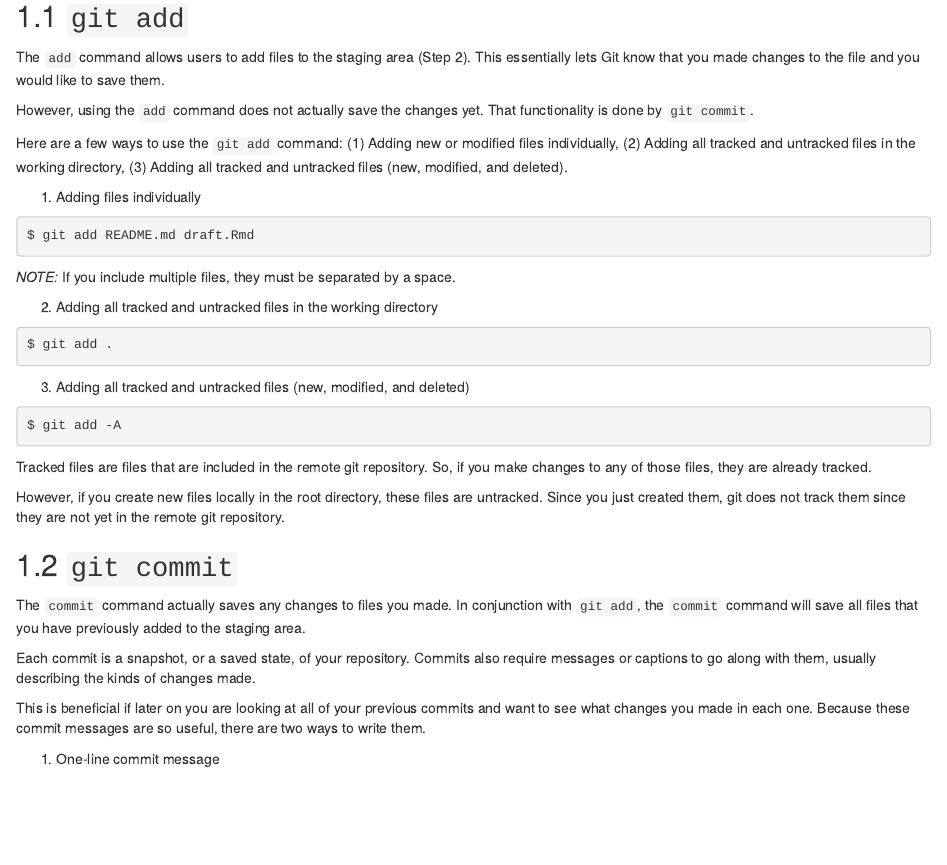
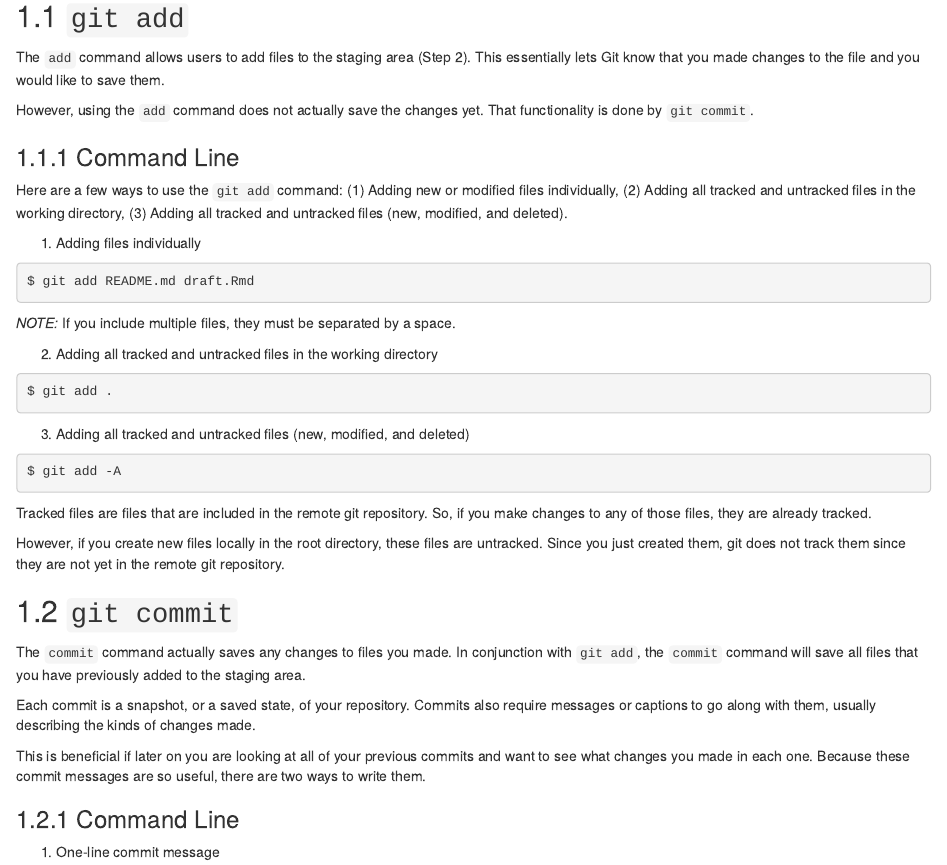
Before and after one commit to reroche/github-instructions, an R Markdown document (book/02.Rmd): the page in a window 1100 px wide, from 250 px down. Rendered offline with R 4.5, knitr and Pandoc, with nearby package versions; drawn as R Markdown's standard HTML page in place of the format the file asks for.

Commit message:
Add command line header for formatting consistency

````diff
--- a/book/02.Rmd
+++ b/book/02.Rmd
@@ -16,19 +16,22 @@ The `add` command allows users to add files to the staging area (Step 2). This e
 
 However, using the `add` command does not actually save the changes yet. That functionality is done by `git commit`.
 
+### Command Line
+
 Here are a few ways to use the `git add` command: (1) Adding new or modified files individually, (2) Adding all tracked and untracked files in the working directory, (3) Adding all tracked and untracked files (new, modified, and deleted).
 
 (1) Adding files individually
 ```bash
 $ git add README.md draft.Rmd
 ```
+_NOTE:_ If you include multiple files, they must be separated by a space.
 
-_NOTE:_ If you include multiple files, they must be separated by a space.
 
 (2) Adding all tracked and untracked files in the working directory
 ```bash
 $ git add .
 ```
+
 
 (3) Adding all tracked and untracked files (new, modified, and deleted)
 ```bash
@@ -48,10 +51,13 @@ Each commit is a snapshot, or a saved state, of your repository. Commits also re
 
 This is beneficial if later on you are looking at all of your previous commits and want to see what changes you made in each one. Because these commit messages are so useful, there are two ways to write them.
 
+### Command Line
+
 (1) One-line commit message
 ```bash
 $ git commit -m "Update add, commit, status sections in draft"
 ```
+
 
 (2) Multi-line commit message
 ```bash
````
